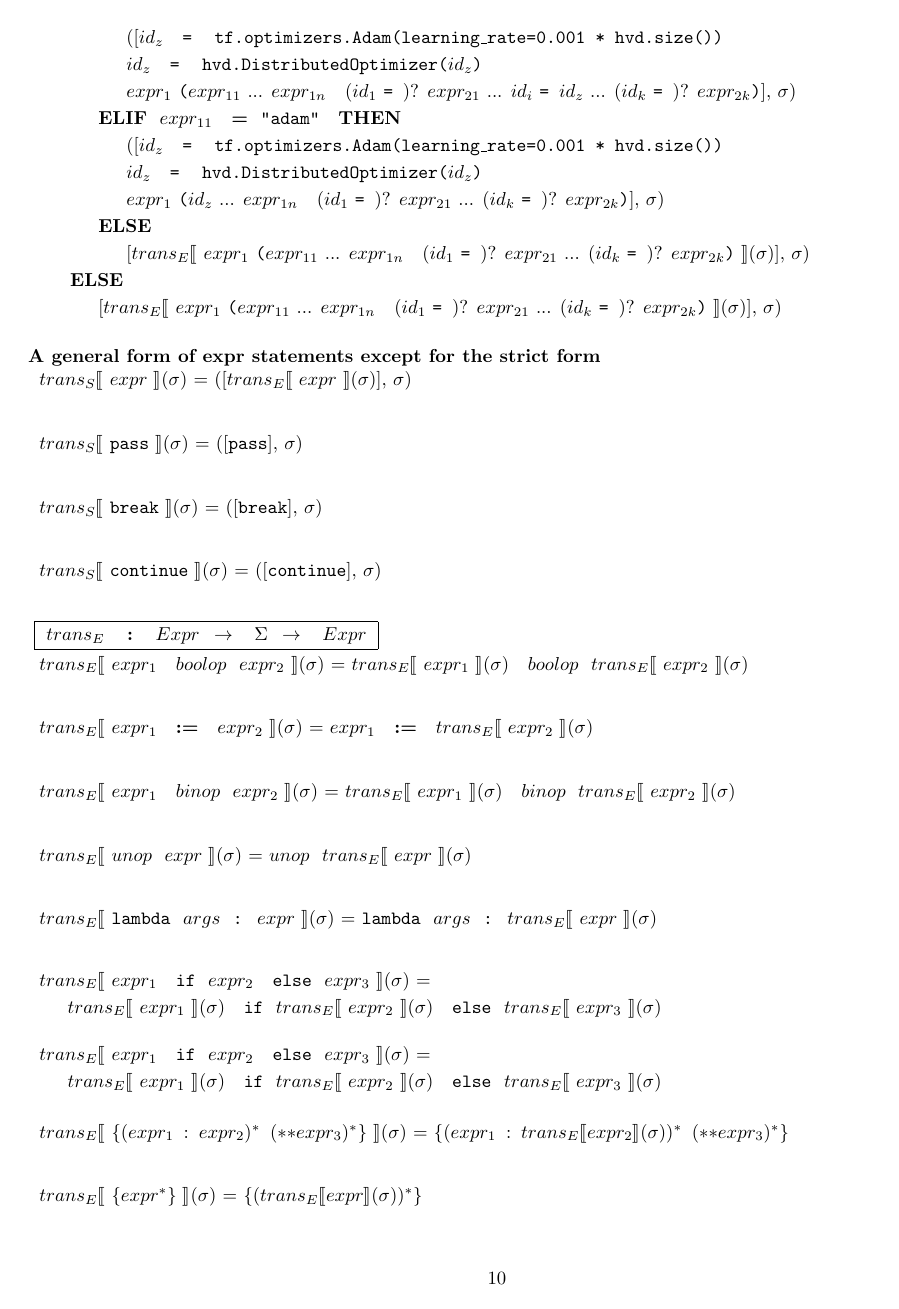
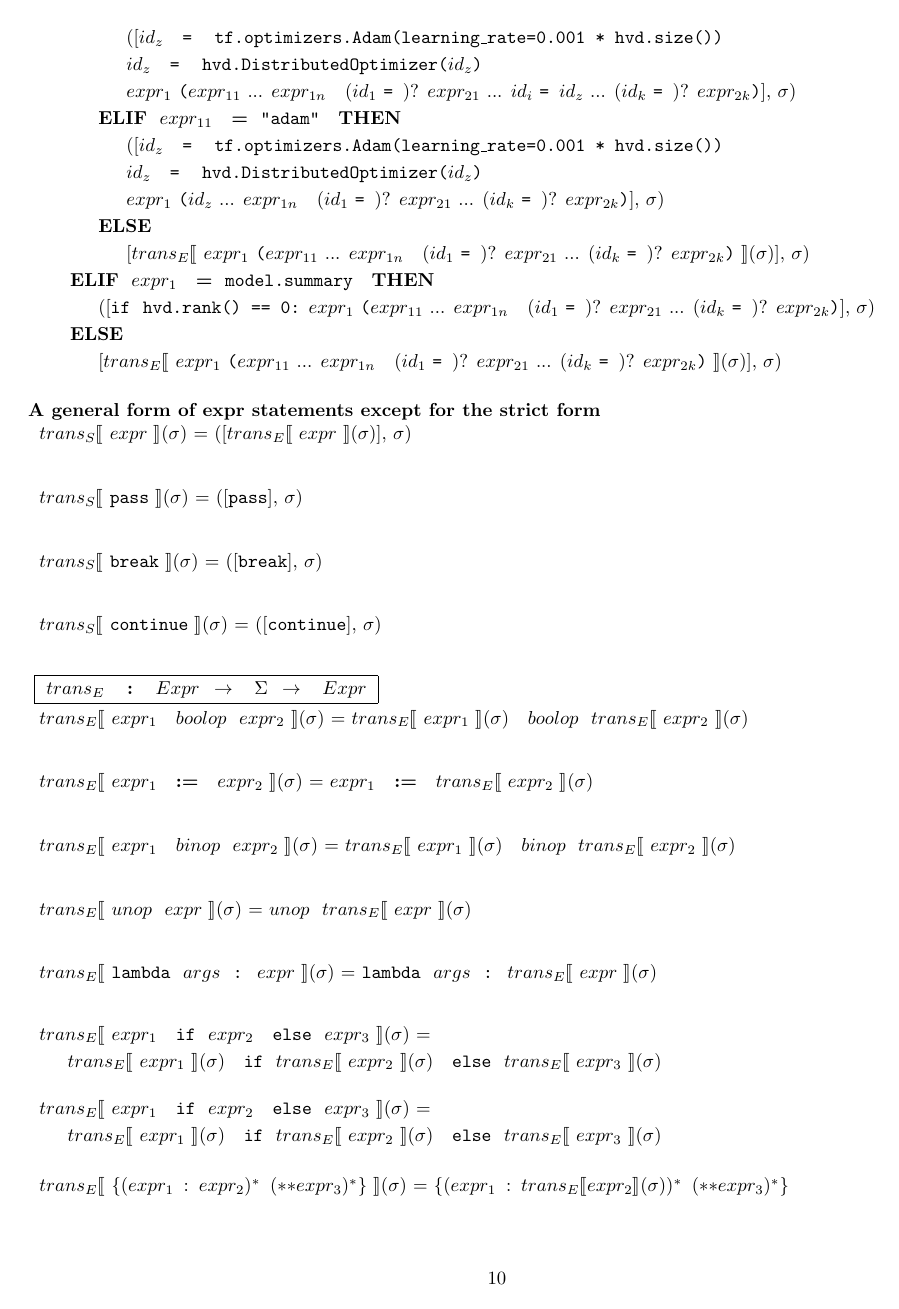
Before and after one commit to kaist-plrg/python-analyzer, a LaTeX document (trans/trans.tex, which reads trans/tran_rule_tf2.tex): page 10 of 16. Compiled offline with pdfLaTeX.

Commit message:
Add rule for model.summary

```diff
--- a/trans/tran_rule_tf2.tex
+++ b/trans/tran_rule_tf2.tex
@@ -414,6 +414,8 @@
   \inden\inden\inden\nexprsubs{1} \sparen{\nidsubs{z} ... \nexprsubs{1n} ~ \op{(\nidsubs{1} \oassign)} \nexprsubs{21} ... \op{(\nidsubs{k} \oassign)} \nexprsubs{2k}}], \smodenv) \\
   \inden\inden \ktelse \\
   \inden\inden\inden [\texpr{\nexprsubs{1} \sparen{\nexprsubs{11}  ... \nexprsubs{1n} ~ \op{(\nidsubs{1} \oassign)} \nexprsubs{21} ... \op{(\nidsubs{k} \oassign)} \nexprsubs{2k}}}{\smodenv}], \smodenv)\\
+  \inden \ktelif ~ \nexprsubs{1} ~ \kteq ~ {\tt model.summary} ~ \ktthen\\
+  \inden\inden ([\kif ~ {\tt hvd.rank() == 0:} \nexprsubs{1} \sparen{\nexprsubs{11} ... \nexprsubs{1n} ~ \op{(\nidsubs{1} \oassign)} \nexprsubs{21} ... \op{(\nidsubs{k} \oassign)} \nexprsubs{2k}}], \smodenv) \\
   \inden \ktelse \\
   \inden\inden [\texpr{\nexprsubs{1} \sparen{\nexprsubs{11}  ... \nexprsubs{1n} ~ \op{(\nidsubs{1} \oassign)} \nexprsubs{21} ... \op{(\nidsubs{k} \oassign)} \nexprsubs{2k}}}{\smodenv}], \smodenv)\\
 \end{longtable}
```
Also changed, not shown: trans/trans.pdf, 1 other file.
